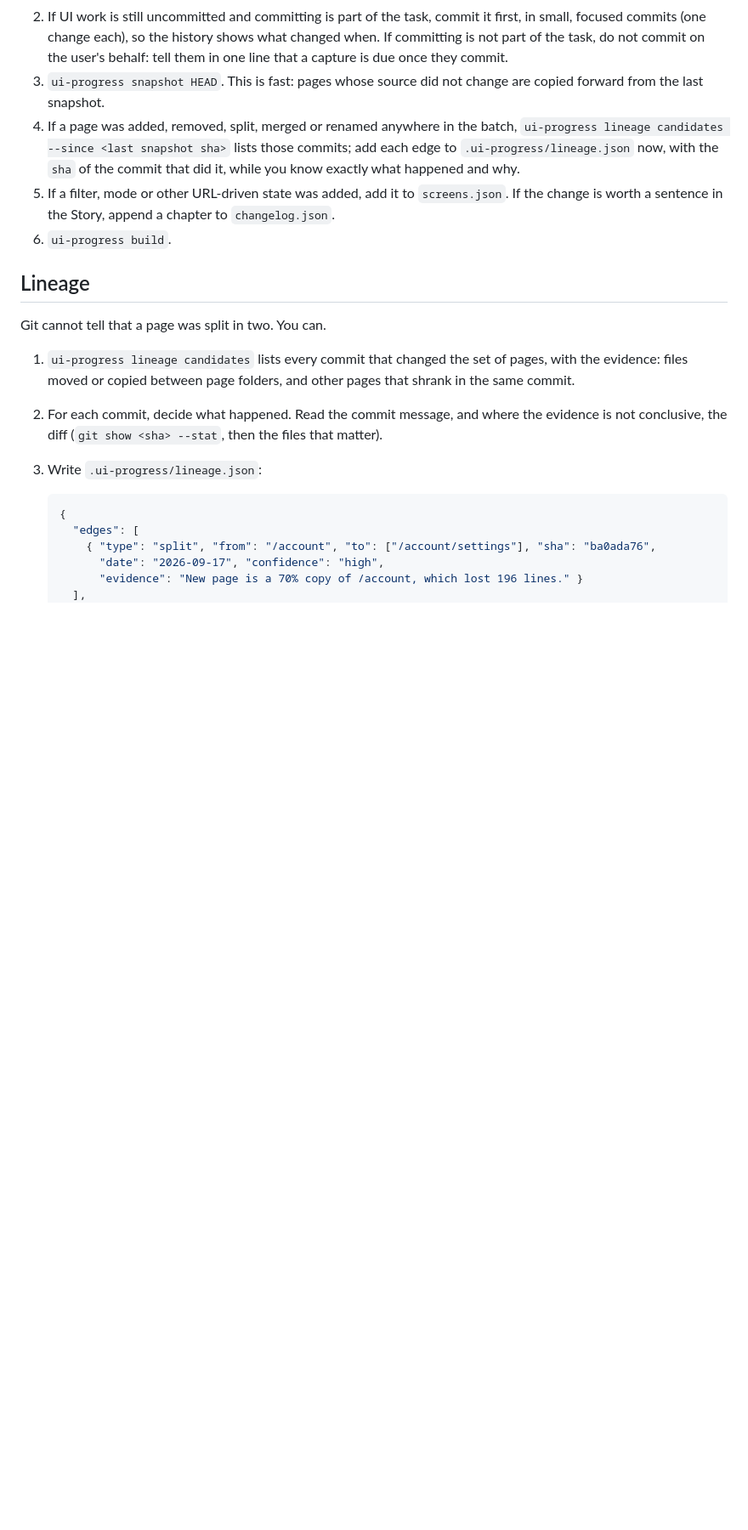
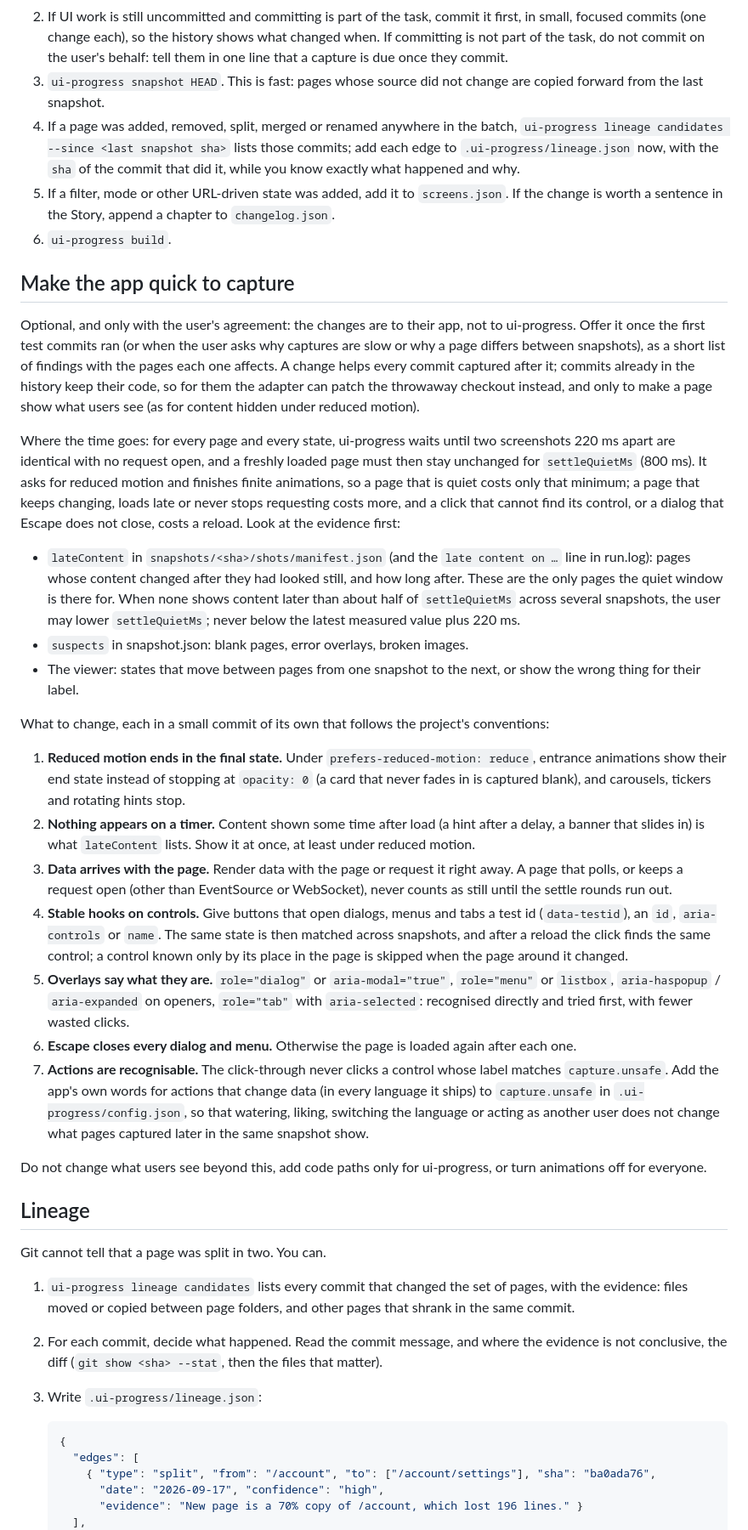
Before and after one commit to sebamomann/ui-progress, a Markdown page: skills/history/SKILL.md, the part around one of its changes. Shown at 85% size. Rendered like a GitHub page; blank space fills up the shorter version.

Commit message:
Tell the agent how to make an app quicker and steadier to capture
A new skill section, offered to the user and applied only with their
agreement: where capture time goes (two identical frames, the quiet window,
reloads), what to read first (lateContent, suspects, states that move
between pages), and what to change in the app. Reduced motion that ends in
the final state, nothing shown on a timer, data that arrives with the page,
stable hooks on controls, overlays with roles, Escape that closes them, and
the app's own words for actions in capture.unsafe. Commits already in the
history keep their code, so for them only an adapter patch of the checkout
helps.

Co-Authored-By: Claude Opus 5.5 <noreply@anthropic.com>

```diff
--- a/skills/history/SKILL.md
+++ b/skills/history/SKILL.md
@@ -254,6 +256,61 @@ commit of the task is made, one snapshot of HEAD covers the whole batch.
 5. If a filter, mode or other URL-driven state was added, add it to `screens.json`. If the
    change is worth a sentence in the Story, append a chapter to `changelog.json`.
 6. `ui-progress build`.
+
+## Make the app quick to capture
+
+Optional, and only with the user's agreement: the changes are to their app, not to
+ui-progress. Offer it once the first test commits ran (or when the user asks why captures
+are slow or why a page differs between snapshots), as a short list of findings with the
+pages each one affects. A change helps every commit captured after it; commits already in
+the history keep their code, so for them the adapter can patch the throwaway checkout
+instead, and only to make a page show what users see (as for content hidden under reduced
+motion).
+
+Where the time goes: for every page and every state, ui-progress waits until two
+screenshots 220 ms apart are identical with no request open, and a freshly loaded page must
+then stay unchanged for `settleQuietMs` (800 ms). It asks for reduced motion and finishes
+finite animations, so a page that is quiet costs only that minimum; a page that keeps
+changing, loads late or never stops requesting costs more, and a click that cannot find its
+control, or a dialog that Escape does not close, costs a reload. Look at the evidence
+first:
+
+- `lateContent` in `snapshots/<sha>/shots/manifest.json` (and the `late content on …`
+  line in run.log): pages whose content changed after they had looked still, and how long
+  after. These are the only pages the quiet window is there for. When none shows content
+  later than about half of `settleQuietMs` across several snapshots, the user may lower
+  `settleQuietMs`; never below the latest measured value plus 220 ms.
+- `suspects` in snapshot.json: blank pages, error overlays, broken images.
+- The viewer: states that move between pages from one snapshot to the next, or show the
+  wrong thing for their label.
+
+What to change, each in a small commit of its own that follows the project's conventions:
+
+1. **Reduced motion ends in the final state.** Under `prefers-reduced-motion: reduce`,
+   entrance animations show their end state instead of stopping at `opacity: 0` (a card
+   that never fades in is captured blank), and carousels, tickers and rotating hints stop.
+2. **Nothing appears on a timer.** Content shown some time after load (a hint after a
+   delay, a banner that slides in) is what `lateContent` lists. Show it at once, at least
+   under reduced motion.
+3. **Data arrives with the page.** Render data with the page or request it right away. A
+   page that polls, or keeps a request open (other than EventSource or WebSocket), never
+   counts as still until the settle rounds run out.
+4. **Stable hooks on controls.** Give buttons that open dialogs, menus and tabs a test id
+   (`data-testid`), an `id`, `aria-controls` or `name`. The same state is then matched
+   across snapshots, and after a reload the click finds the same control; a control known
+   only by its place in the page is skipped when the page around it changed.
+5. **Overlays say what they are.** `role="dialog"` or `aria-modal="true"`, `role="menu"` or
+   `listbox`, `aria-haspopup` / `aria-expanded` on openers, `role="tab"` with
+   `aria-selected`: recognised directly and tried first, with fewer wasted clicks.
+6. **Escape closes every dialog and menu.** Otherwise the page is loaded again after each one.
+7. **Actions are recognisable.** The click-through never clicks a control whose label
+   matches `capture.unsafe`. Add the app's own words for actions that change data (in every
+   language it ships) to `capture.unsafe` in `.ui-progress/config.json`, so that watering,
+   liking, switching the language or acting as another user does not change what pages
+   captured later in the same snapshot show.
+
+Do not change what users see beyond this, add code paths only for ui-progress, or turn
+animations off for everyone.
 
 ## Lineage
 
```
Also changed, not shown: other parts of skills/history/SKILL.md (+3 -1 lines).
